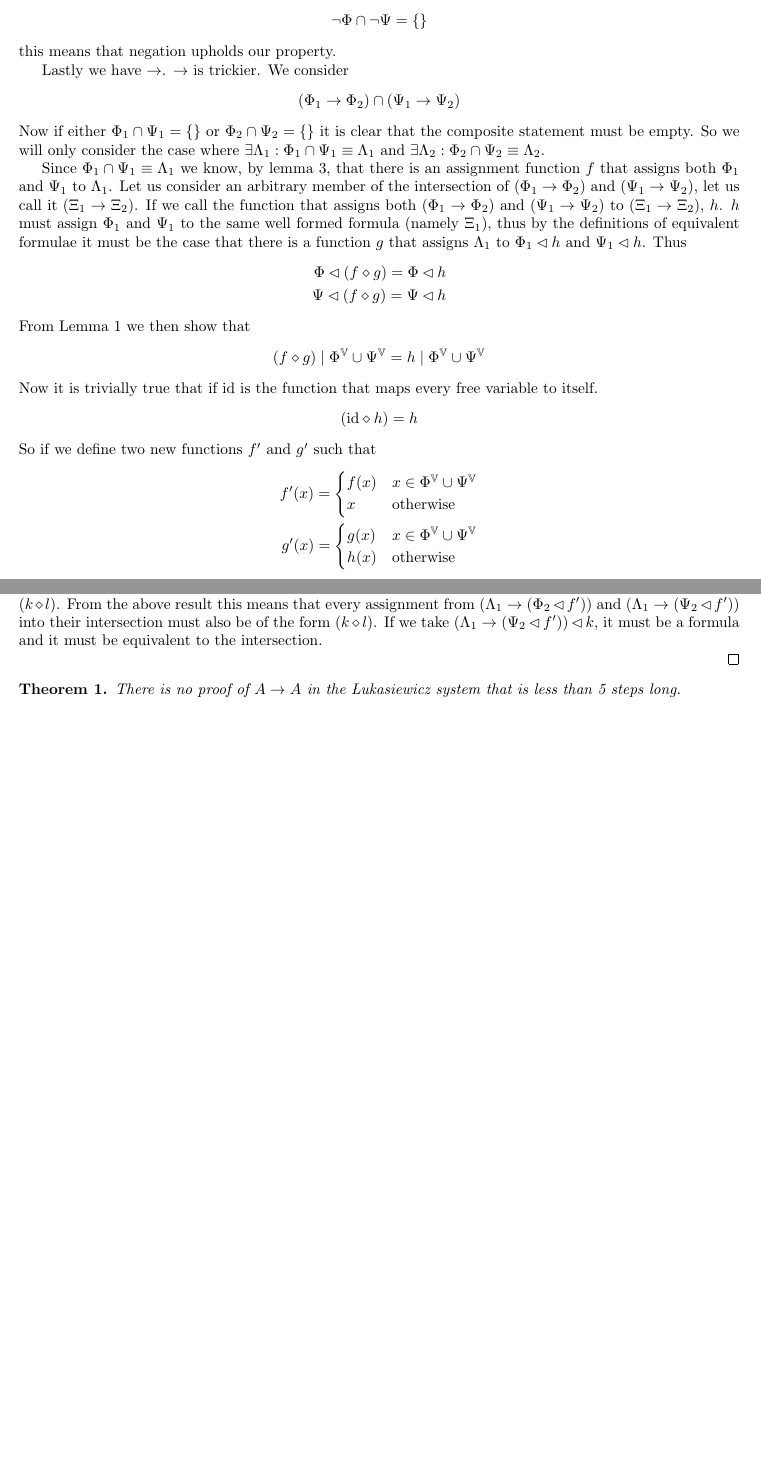
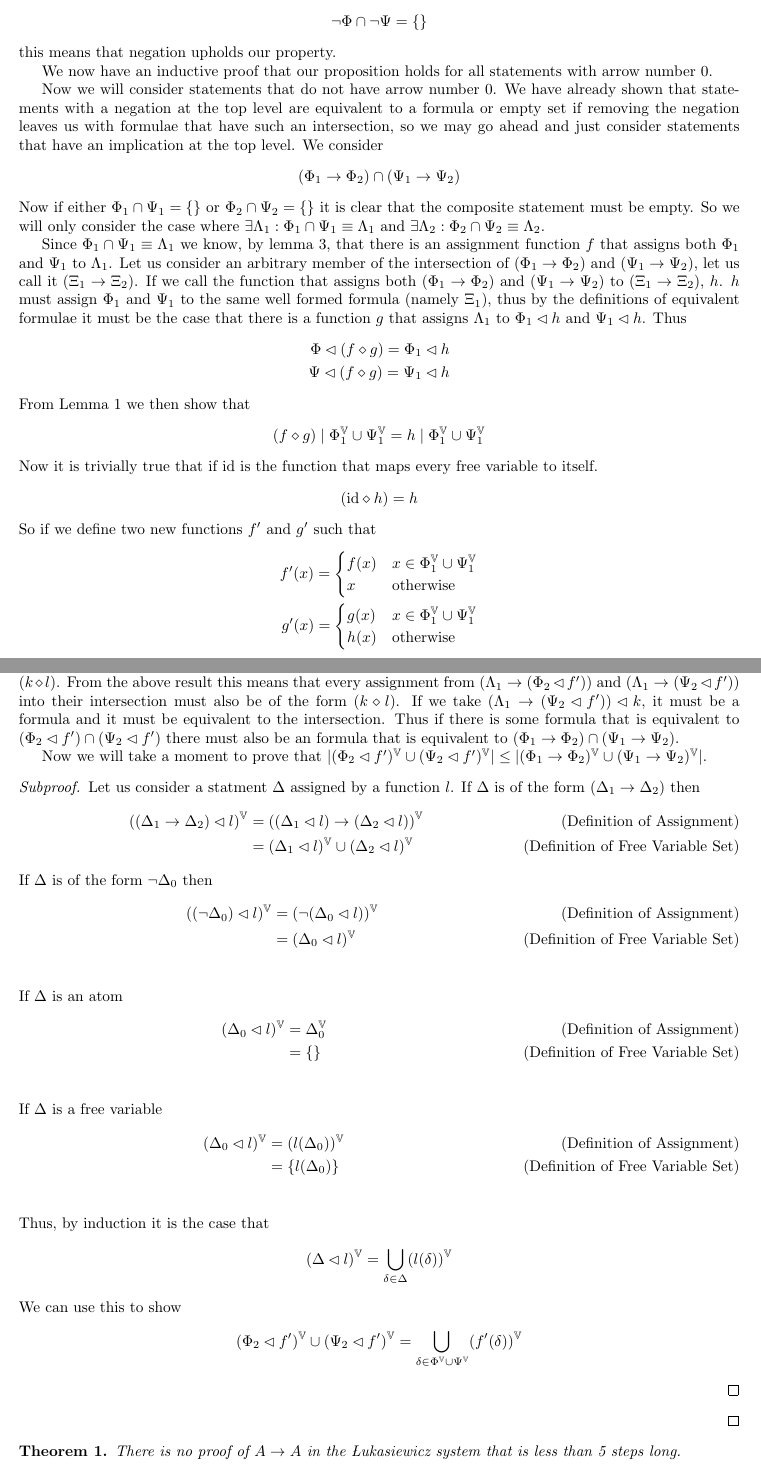
Before and after one commit to criscm2/Logic-Final, a LaTeX document (Logic-Final.tex): two parts of pages 7 and 8 of 11, joined at a grey line, cut so that both start at the same text, the shorter picture padded with empty space. Compiled offline with pdfLaTeX.

Commit message:
Work on lemma 4

```diff
--- a/Logic-Final.tex
+++ b/Logic-Final.tex
@@ -10,6 +10,12 @@
 \newtheorem{lem}{Lemma}
 \newtheorem{defin}{Definition}
 \newtheorem*{cor}{Corollary}
+
+\newenvironment{subproof}{%
+  \begin{proof}[Subproof]%
+}{%
+  \end{proof}%
+}
 
 \begin{document}
 
@@ -432,8 +438,10 @@ but if $\Phi \cap \Psi = \{\}$ then
 \end{align*}
 this means that negation upholds our property.
 
-Lastly we have $\rightarrow$.
-$\rightarrow$ is trickier.
+We now have an inductive proof that our proposition holds for all statements with arrow number $0$.
+
+Now we will consider statements that do not have arrow number $0$.
+We have already shown that statements with a negation at the top level are equivalent to a formula or empty set if removing the negation leaves us with formulae that have such an intersection, so we may go ahead and just consider statements that have an implication at the top level.
 We consider
 \begin{align*}
 (\Phi_1 \rightarrow \Phi_2) \cap (\Psi_1 \rightarrow \Psi_2)
@@ -448,12 +456,12 @@ $h$ must assign $\Phi_1$ and $\Psi_1$ to the same well formed formula (namely $\
 thus by the definitions of equivalent formulae it must be the case that there is a function $g$ that assigns $\Lambda_1$ to $\Phi_1\lhd h$ and $\Psi_1\lhd h$.
 Thus
 \begin{align*}
-\Phi \lhd (f\diamond g) = \Phi \lhd h \\
-\Psi \lhd (f\diamond g) = \Psi \lhd h
+\Phi \lhd (f\diamond g) = \Phi_1 \lhd h \\
+\Psi \lhd (f\diamond g) = \Psi_1 \lhd h
 \end{align*}
 From Lemma 1 we then show that
 \begin{align*}
-(f\diamond g) \mid \Phi^\mathbb{V} \cup \Psi^\mathbb{V} = h \mid \Phi^\mathbb{V} \cup \Psi^\mathbb{V}
+(f\diamond g) \mid \Phi_1^\mathbb{V} \cup \Psi_1^\mathbb{V} = h \mid \Phi_1^\mathbb{V} \cup \Psi_1^\mathbb{V}
 \end{align*}
 Now it is trivially true that if $\mathrm{id}$ is the function that maps every free variable to itself.
 \begin{align*}
@@ -462,11 +470,11 @@ Now it is trivially true that if $\mathrm{id}$ is the function that maps every f
 So if we define two new functions $f'$ and $g'$ such that
 \begin{align*}
 f' (x) = \begin{cases}
-f (x) & x \in \Phi^\mathbb{V} \cup \Psi^\mathbb{V} \\
+f (x) & x \in \Phi_1^\mathbb{V} \cup \Psi_1^\mathbb{V} \\
 x & \mathrm{otherwise}
 \end{cases}\\
 g'(x) = \begin{cases}
-g (x) & x \in \Phi^\mathbb{V} \cup \Psi^\mathbb{V} \\
+g (x) & x \in \Phi_1^\mathbb{V} \cup \Psi_1^\mathbb{V} \\
 h (x) & \mathrm{otherwise}
 \end{cases}
 \end{align*}
@@ -502,6 +511,47 @@ Thus from here if $(\Phi_2\lhd f')\cap(\Psi_2\lhd f') \equiv \Omega$ then by lem
 which entails that every assignment into the intersection must be of the form $(k \diamond l)$.
 From the above result this means that every assignment from $(\Lambda_1\rightarrow (\Phi_2\lhd f'))$ and $(\Lambda_1\rightarrow (\Psi_2\lhd f'))$ into their intersection must also be of the form $(k \diamond l)$.
 If we take $(\Lambda_1\rightarrow (\Psi_2\lhd f'))\lhd k$, it must be a formula and it must be equivalent to the intersection.
+Thus if there is some formula that is equivalent to $(\Phi_2\lhd f')\cap(\Psi_2\lhd f')$ there must also be an formula that is equivalent to $(\Phi_1 \rightarrow \Phi_2) \cap (\Psi_1\rightarrow \Psi_2)$.
+
+Now we will take a moment to prove that $|(\Phi_2\lhd f')^\mathbb{V}\cup(\Psi_2\lhd f')^\mathbb{V}| \leq |(\Phi_1\rightarrow\Phi_2)^\mathbb{V} \cup (\Psi_1\rightarrow\Psi_2)^\mathbb{V}|$.
+\begin{subproof}
+Let us consider a statment $\Delta$ assigned by a function $l$.
+If $\Delta$ is of the form $(\Delta_1\rightarrow\Delta_2)$ then
+\begin{align*}
+((\Delta_1\rightarrow\Delta_2)\lhd l)^\mathbb{V}
+&= ((\Delta_1\lhd l)\rightarrow(\Delta_2\lhd l))^\mathbb{V} \tag{Definition of Assignment} \\
+&= (\Delta_1\lhd l)^\mathbb{V}\cup(\Delta_2\lhd l)^\mathbb{V} \tag{Definition of Free Variable Set}
+\end{align*}
+If $\Delta$ is of the form $\neg \Delta_0$ then
+\begin{align*}
+((\neg \Delta_0)\lhd l)^\mathbb{V}
+&= (\neg (\Delta_0\lhd l))^\mathbb{V} \tag{Definition of Assignment} \\
+&= (\Delta_0\lhd l)^\mathbb{V} \tag{Definition of Free Variable Set} \\
+\end{align*}
+If $\Delta$ is an atom
+\begin{align*}
+(\Delta_0\lhd l)^\mathbb{V}
+&= \Delta_0^\mathbb{V} \tag{Definition of Assignment} \\
+&= \{\} \tag{Definition of Free Variable Set} \\
+\end{align*}
+If $\Delta$ is a free variable
+\begin{align*}
+(\Delta_0\lhd l)^\mathbb{V}
+&= (l(\Delta_0))^\mathbb{V} \tag{Definition of Assignment} \\
+&= \{l(\Delta_0)\} \tag{Definition of Free Variable Set} \\
+\end{align*}
+Thus, by induction it is the case that
+\begin{align*}
+(\Delta\lhd l)^\mathbb{V}
+= \bigcup_{\delta \in \Delta} (l(\delta))^\mathbb{V}
+\end{align*}
+We can use this to show
+\begin{align*}
+(\Phi_2\lhd f')^\mathbb{V}\cup(\Psi_2\lhd f')^\mathbb{V}
+= \bigcup_{\delta \in \Phi^\mathbb{V}\cup\Psi^\mathbb{V}}(f'(\delta))^\mathbb{V}
+\end{align*}
+
+\end{subproof}
 
 \end{proof}
 
```
Also changed, not shown: Logic-Final.tex (5 more changed lines).
